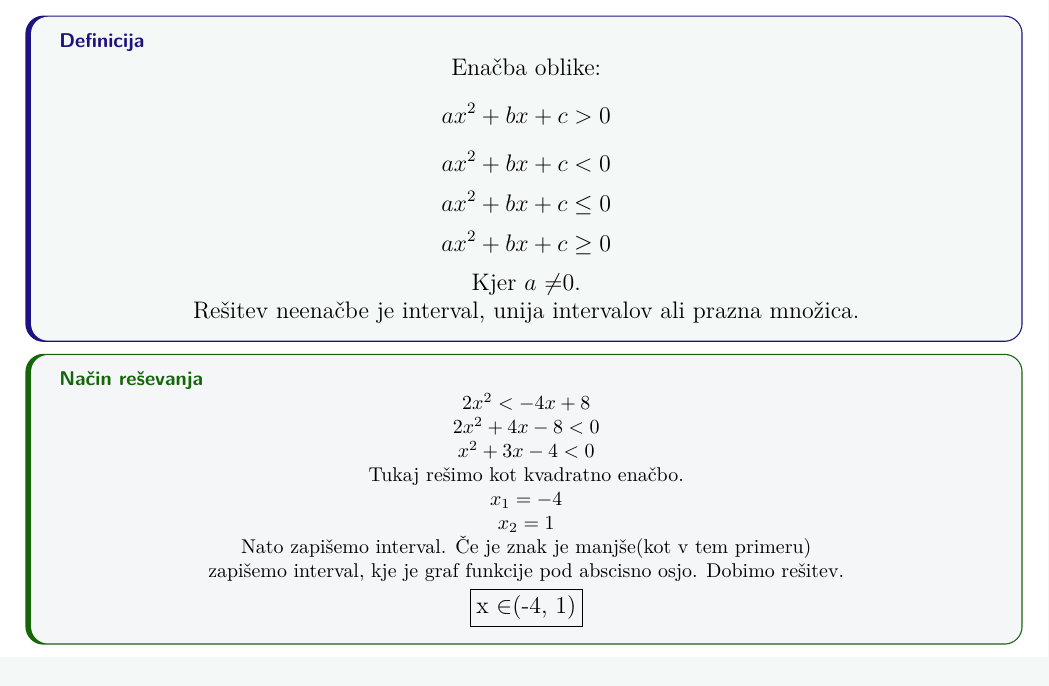
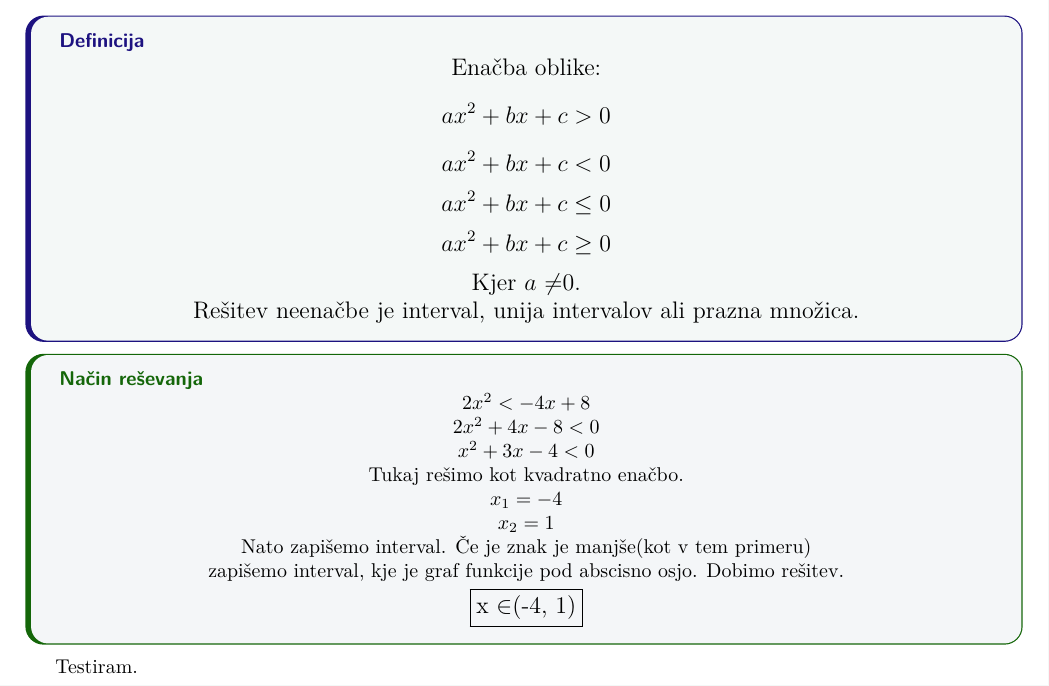
Before and after one commit to Gapimiklo/matematika, a LaTeX document (zapiski.tex): part of the page, cut so that both start at the same text. The pictures show the PDF file zapiski.pdf that the author committed with the source.

Commit message:
Dodal sem test, da vidim, če deluje.

```diff
--- a/zapiski.tex
+++ b/zapiski.tex
@@ -91,4 +91,6 @@
     \large \boxed{$x \in (-4, 1)$}
 \end{zgledbox}
 
+Testiram.
+
 \end{document}
```
Also changed, not shown: zapiski.pdf.
